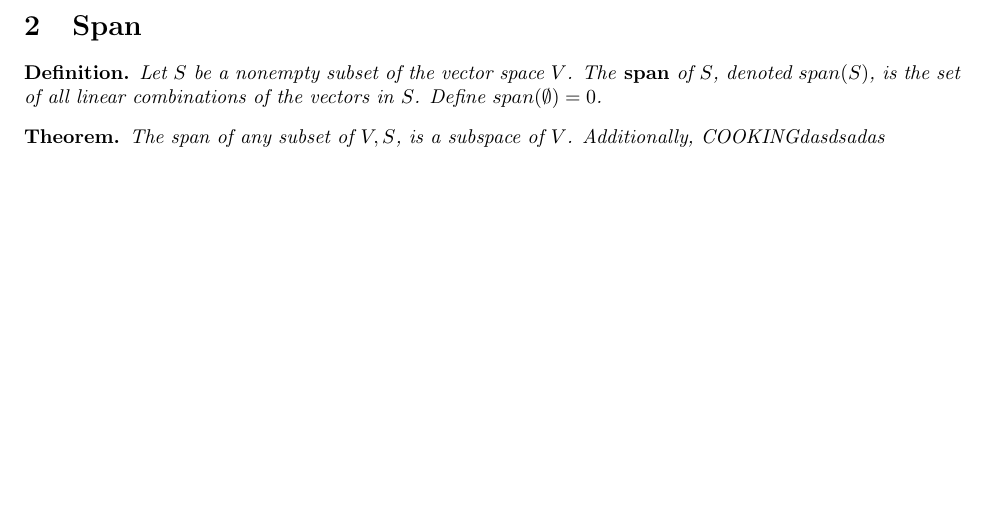
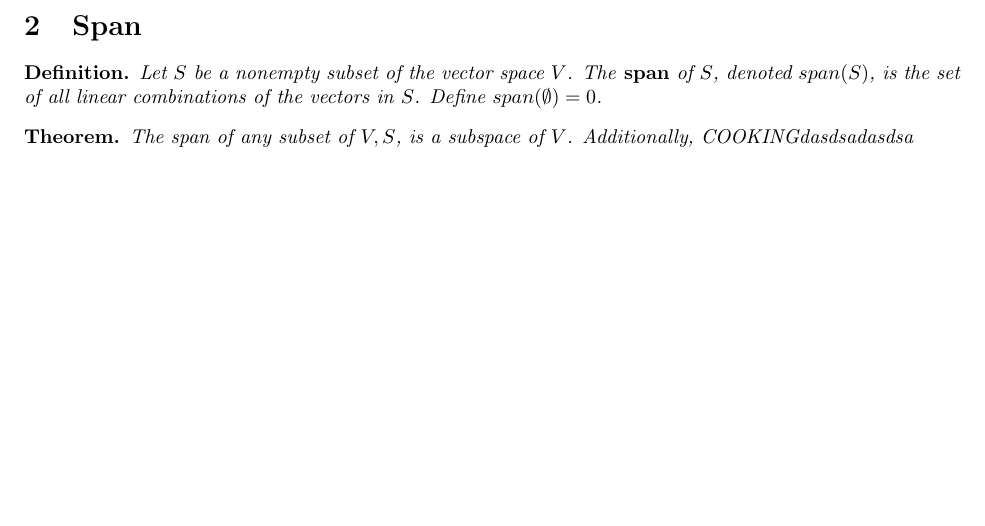
Before and after one commit to jsong2958/UVA-Math-Notes, a LaTeX document (MATH 4651 - Advanced Linear Algebra/Chapter_01/tex/Ch01_S1_4.tex): part of page 2 of 2, cut so that both start at the same text. Compiled offline with pdfLaTeX.

Commit message:
Updates from Overleaf

```diff
--- a/MATH 4651 - Advanced Linear Algebra/Chapter_01/tex/Ch01_S1_4.tex
+++ b/MATH 4651 - Advanced Linear Algebra/Chapter_01/tex/Ch01_S1_4.tex
@@ -84,7 +84,7 @@ So it is a linear combination.
 \end{definition}
 
 \begin{theorem}
-    The span of any subset of $V, S$, is a subspace of $V$. Additionally, COOKINGdasdsadas
+    The span of any subset of $V, S$, is a subspace of $V$. Additionally, COOKINGdasdsadasdsa
 \end{theorem}
 
 \end{document}
```
